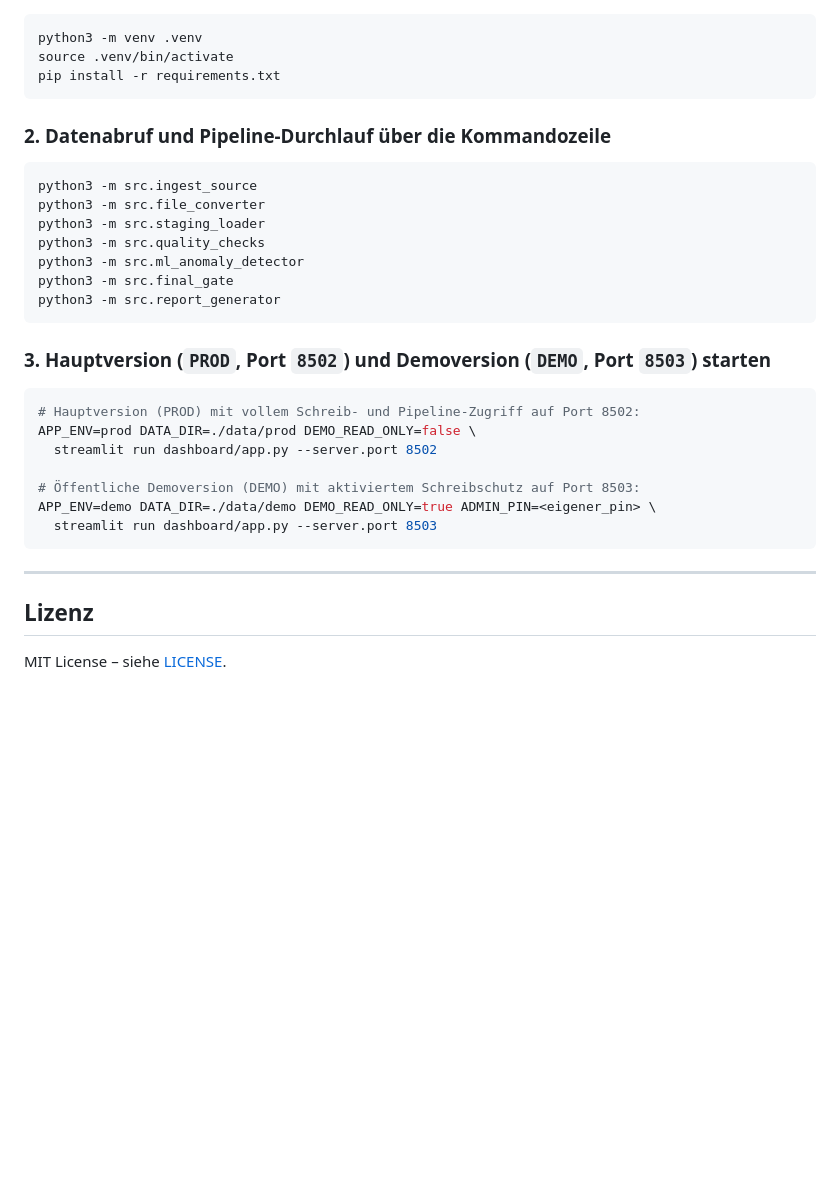
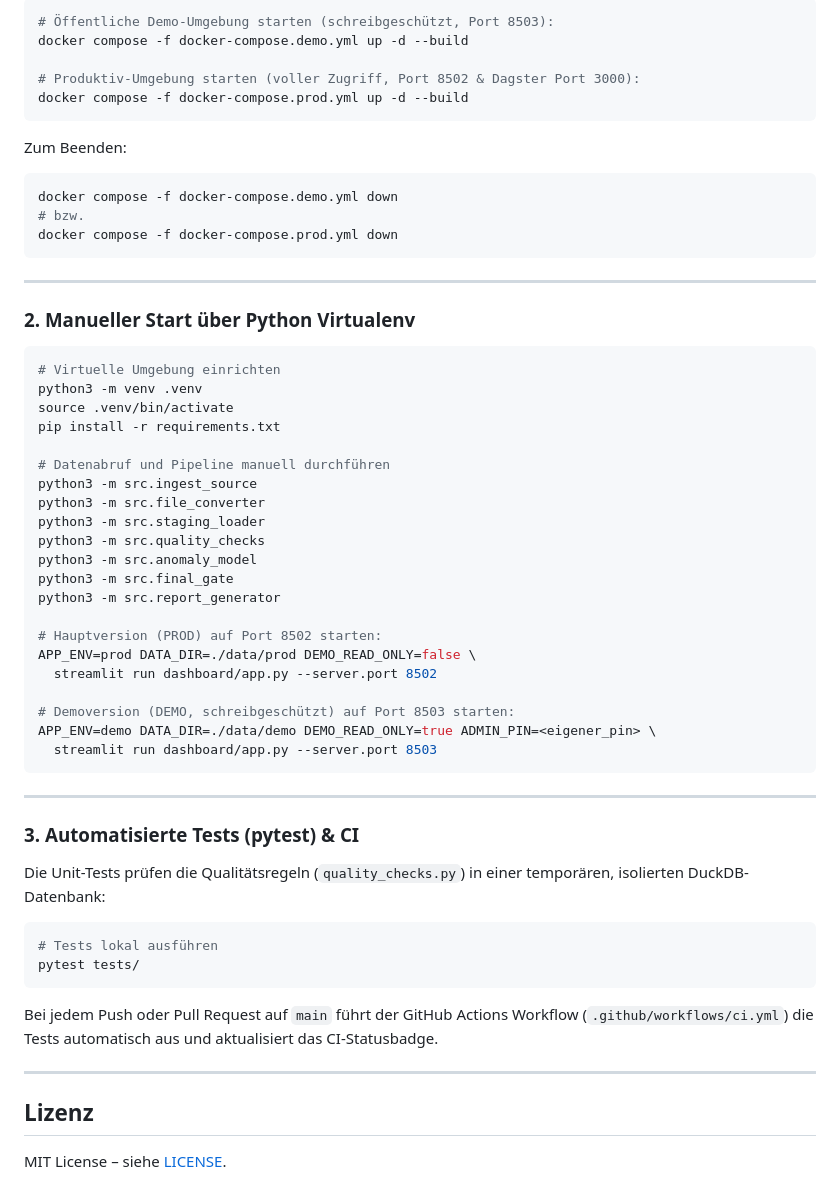
Before and after one commit to alefritz19/data_quality_platform, a Markdown page: README.md, the part around one of its changes. Rendered like a GitHub page; blank space fills up the shorter version.

````diff
--- a/README.md
+++ b/README.md
@@ -110,33 +151,61 @@ data_quality_platform/
 ```bash
+# Öffentliche Demo-Umgebung starten (schreibgeschützt, Port 8503):
+docker compose -f docker-compose.demo.yml up -d --build
+
+# Produktiv-Umgebung starten (voller Zugriff, Port 8502 & Dagster Port 3000):
+docker compose -f docker-compose.prod.yml up -d --build
+```
+
+Zum Beenden:
+```bash
+docker compose -f docker-compose.demo.yml down
+# bzw.
+docker compose -f docker-compose.prod.yml down
+```
+
+---
+
+### 2. Manueller Start über Python Virtualenv
+
+```bash
+# Virtuelle Umgebung einrichten
 python3 -m venv .venv
 source .venv/bin/activate
 pip install -r requirements.txt
-```
 
-### 2. Datenabruf und Pipeline-Durchlauf über die Kommandozeile
-```bash
+# Datenabruf und Pipeline manuell durchführen
 python3 -m src.ingest_source
 python3 -m src.file_converter
 python3 -m src.staging_loader
 python3 -m src.quality_checks
-python3 -m src.ml_anomaly_detector
+python3 -m src.anomaly_model
 python3 -m src.final_gate
 python3 -m src.report_generator
-```
 
-### 3. Hauptversion (`PROD`, Port `8502`) und Demoversion (`DEMO`, Port `8503`) starten
-```bash
-# Hauptversion (PROD) mit vollem Schreib- und Pipeline-Zugriff auf Port 8502:
+# Hauptversion (PROD) auf Port 8502 starten:
 APP_ENV=prod DATA_DIR=./data/prod DEMO_READ_ONLY=false \
   streamlit run dashboard/app.py --server.port 8502
 
-# Öffentliche Demoversion (DEMO) mit aktiviertem Schreibschutz auf Port 8503:
+# Demoversion (DEMO, schreibgeschützt) auf Port 8503 starten:
 APP_ENV=demo DATA_DIR=./data/demo DEMO_READ_ONLY=true ADMIN_PIN=<eigener_pin> \
   streamlit run dashboard/app.py --server.port 8503
 ```
 
 ---
 
+### 3. Automatisierte Tests (pytest) & CI
+
+Die Unit-Tests prüfen die Qualitätsregeln (`quality_checks.py`) in einer temporären, isolierten DuckDB-Datenbank:
+
+```bash
+# Tests lokal ausführen
+pytest tests/
+```
+
+Bei jedem Push oder Pull Request auf `main` führt der GitHub Actions Workflow (`.github/workflows/ci.yml`) die Tests automatisch aus und aktualisiert das CI-Statusbadge.
+
+---
+
 ## Lizenz
 
 MIT License – siehe [LICENSE](LICENSE).
````
Also changed, not shown: other parts of README.md (+50 -9 lines), assets/08_dagster_pipeline.png (added), 5 other files.
